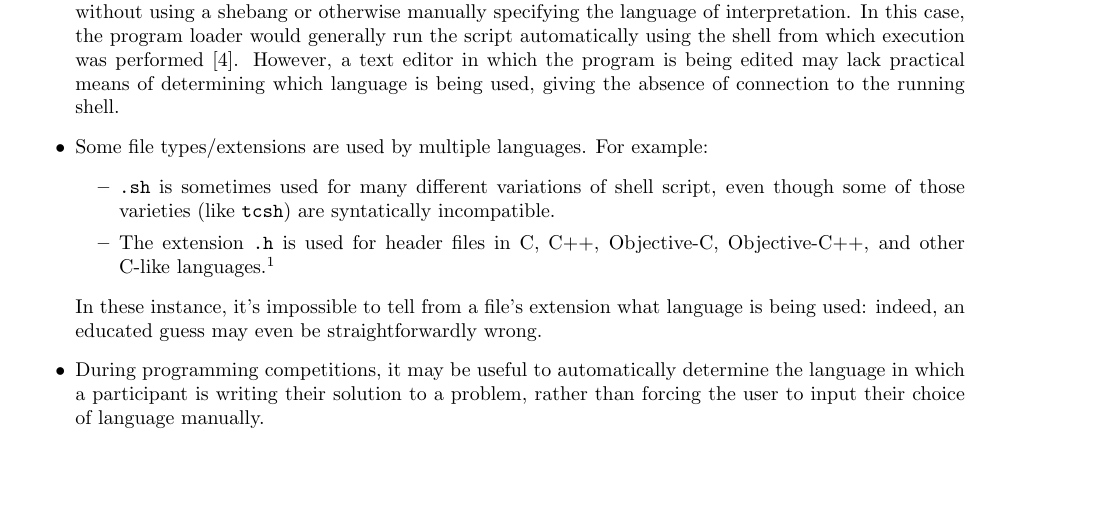
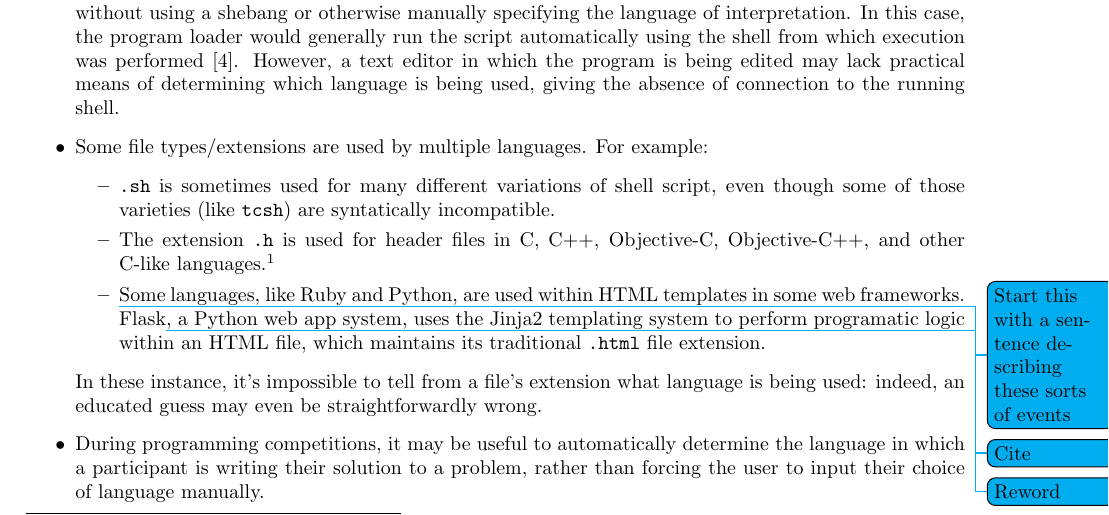
Before and after one commit to ErikBoesen/ee, a LaTeX paper (essay.tex): part of page 4 of 6, cut so that both start at the same text, the shorter picture padded with empty space. Compiled offline with pdfLaTeX.

Commit message:
Add Jinja2 example of extensions not working

```diff
--- a/essay.tex
+++ b/essay.tex
@@ -146,6 +146,7 @@ While it's clearly not always necessary to recognize a language by its raw synta
   \begin{itemize}
     \item{\texttt{.sh} is sometimes used for many different variations of shell script, even though some of those varieties (like \texttt{tcsh}) are syntatically incompatible.}
     \item{The extension \texttt{.h} is used for header files in C, C++, Objective-C, Objective-C++, and other C-like languages.\footnote{Note that the extensions \texttt{.hpp} and \texttt{.hh} exist for C++ headers. However, this standard is inconsistently applied, and \texttt{.h} is commonly used for all these languages. Additionally, there are still conflicts evident with Objective-C and Objective-C++. More information can be found regarding the relevant standards and their implementation at \cite{atomh}.}}
+    \item{\todo{Start this with a sentence describing these sorts of events}Some languages, like Ruby and Python, are used within HTML templates in some web frameworks. Flask\todo{Cite}, a Python web app system\todo{Reword}, uses the Jinja2 templating system to perform programatic logic within an HTML file, which maintains its traditional \texttt{.html} file extension.}
   \end{itemize}
   In these instance, it's impossible to tell from a file's extension what language is being used: indeed, an educated guess may even be straightforwardly wrong.}
   \item{During programming competitions, it may be useful to automatically determine the language in which a participant is writing their solution to a problem, rather than forcing the user to input their choice of language manually.}
```
